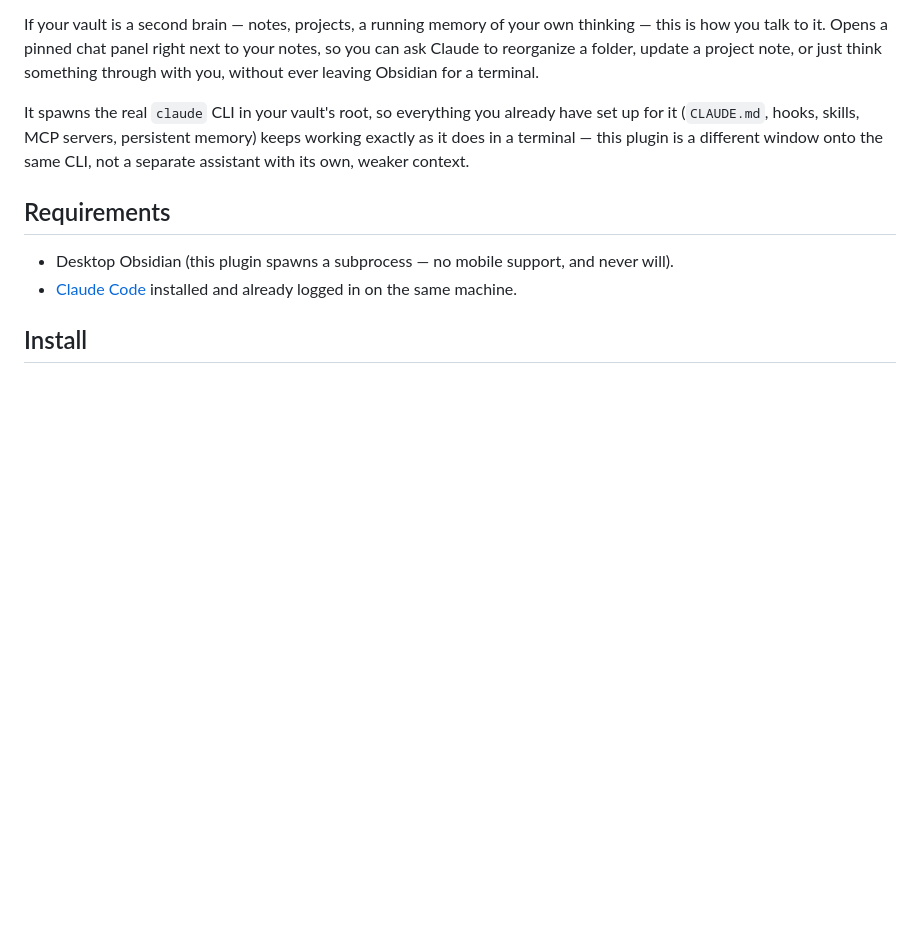
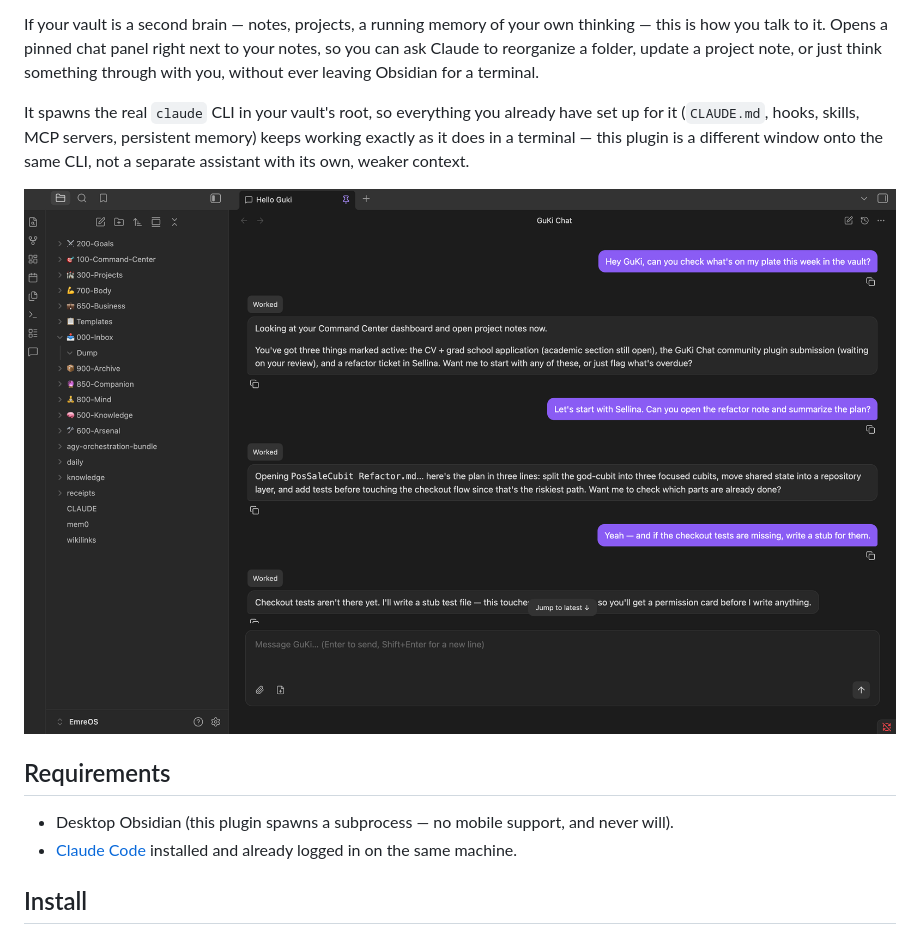
Before and after one commit to E-MRE/guki-obsidian-chat, a Markdown page: README.md, the part around the change. Drawn GitHub-style; pictures changed too: docs/images/screenshot.png (added); blank space fills up the shorter version.

Commit message:
docs: add a screenshot of GuKi Chat in use to the README

```diff
--- a/README.md
+++ b/README.md
@@ -11,6 +11,8 @@ It spawns the real `claude` CLI in your vault's root, so everything you already
 set up for it (`CLAUDE.md`, hooks, skills, MCP servers, persistent memory) keeps working
 exactly as it does in a terminal — this plugin is a different window onto the same CLI,
 not a separate assistant with its own, weaker context.
+
+![GuKi Chat panel open next to a vault, asking it to check the week's open projects and summarize a refactor plan](./docs/images/screenshot.png)
 
 ## Requirements
 
```
